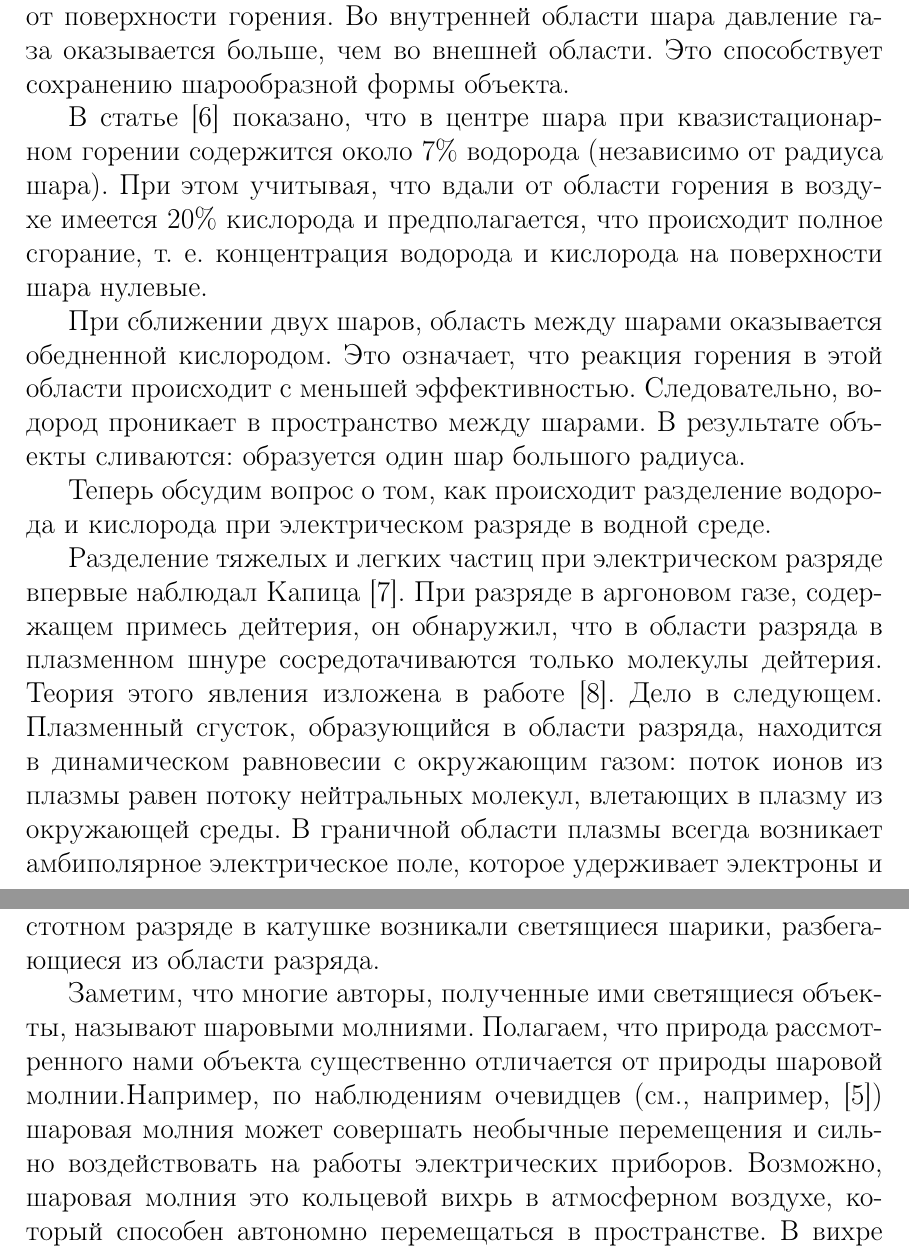
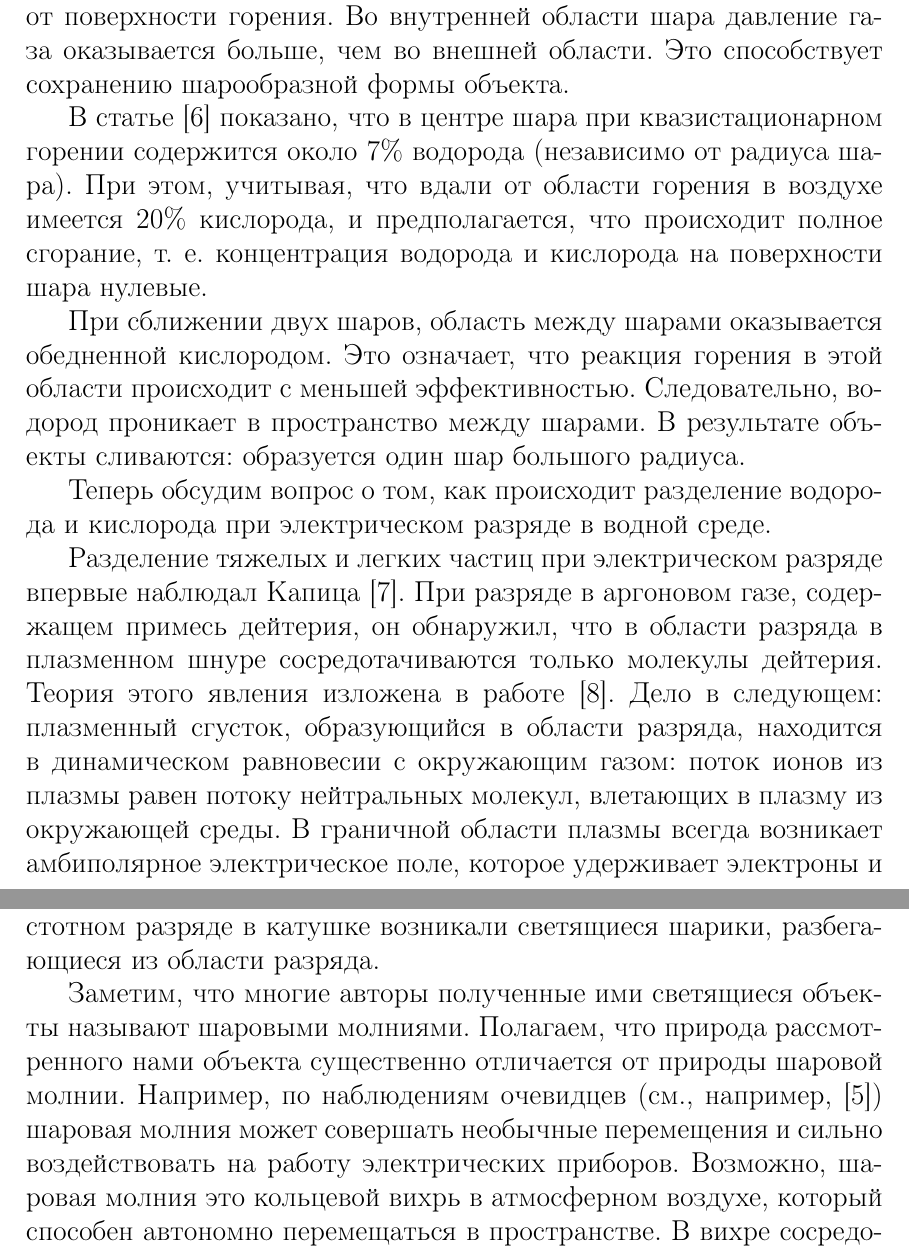
Before and after one commit to LeonardoReMake/AlanakynArt, a LaTeX document (main.tex): two parts of pages 3 and 4 of 5, joined at a grey line, cut so that both start at the same text. Compiled offline with pdfLaTeX.

Commit message:
Поправил пунктуацию и орфографию

```diff
--- a/main.tex
+++ b/main.tex
@@ -53,7 +53,7 @@
 
 Энергия выделяется в основном в процессе рекомбинации \(\ce{H} + \ce{H} = \ce{H2}\). При этом молекулы водорода разлетаются во все стороны от точек поверхности сферы. Таким образом, возникает поток импульса от поверхности горения. Во внутренней области шара давление газа оказывается больше, чем во внешней области. Это способствует сохранению шарообразной формы объекта.
 
-В статье [6] показано, что в центре шара при квазистационарном горении содержится около 7\% водорода (независимо от радиуса шара). При этом учитывая, что вдали от области горения в воздухе имеется 20\% кислорода и предполагается, что происходит полное сгорание, т. е. концентрация водорода и кислорода на поверхности шара нулевые.
+В статье [6] показано, что в центре шара при квазистационарном горении содержится около 7\% водорода (независимо от радиуса шара). При этом, учитывая, что вдали от области горения в воздухе имеется 20\% кислорода, и предполагается, что происходит полное сгорание, т. е. концентрация водорода и кислорода на поверхности шара нулевые.
 
 При сближении двух шаров, область между шарами оказывается обедненной кислородом. Это означает, что реакция горения в этой области происходит с меньшей эффективностью. Следовательно, водород проникает в пространство между шарами. В результате объекты сливаются: образуется один шар большого радиуса.
 
@@ -61,11 +61,11 @@
 
 Теперь обсудим вопрос о том, как происходит разделение водорода и кислорода при электрическом разряде в водной среде.
 
-Разделение тяжелых и легких частиц при электрическом разряде впервые наблюдал Капица [7]. При разряде в аргоновом газе, содержащем примесь дейтерия, он обнаружил, что в области разряда в плазменном шнуре сосредотачиваются только молекулы дейтерия. Теория этого явления изложена в работе [8]. Дело в следующем. Плазменный сгусток, образующийся в области разряда, находится в динамическом равновесии с окружающим газом: поток ионов из плазмы равен потоку нейтральных молекул, влетающих в плазму из окружающей среды. В граничной области плазмы всегда возникает амбиполярное электрическое поле, которое удерживает электроны и ускоряет ионы. Т. е. "следит" за тем, чтобы плазма оставалась "квазинейтральной". Тяжелый молекулы, влетающие в плазму, движутся медленнее, ионизуются в области большого амбиполярного поля и выбрасываются из плазмы. Для процесса "самоочищения" плазмы от тяжелых частиц требуется определенное время. Поэтому при кратковременном (...) разряде этот эффект не наблюдается. Образование сгустков водорода при разряде молнии в водной среде теоретически рассмотрено в работах [9, 10], где показано, что токовый канал молнии неустойчив. Он разбивается на равноудаленные шаровые образования. Экспериментальным подтверждением того, что чёточная молния это диффузно горящие водородные шары могло бы служить обнаружение атомарного водорода при наблюдении чёточной молнии.
+Разделение тяжелых и легких частиц при электрическом разряде впервые наблюдал Капица [7]. При разряде в аргоновом газе, содержащем примесь дейтерия, он обнаружил, что в области разряда в плазменном шнуре сосредотачиваются только молекулы дейтерия. Теория этого явления изложена в работе [8]. Дело в следующем: плазменный сгусток, образующийся в области разряда, находится в динамическом равновесии с окружающим газом: поток ионов из плазмы равен потоку нейтральных молекул, влетающих в плазму из окружающей среды. В граничной области плазмы всегда возникает амбиполярное электрическое поле, которое удерживает электроны и ускоряет ионы. Т. е. "следит" за тем, чтобы плазма оставалась "квазинейтральной". Тяжелый молекулы, влетающие в плазму, движутся медленнее, ионизуются в области большого амбиполярного поля и выбрасываются из плазмы. Для процесса "самоочищения" плазмы от тяжелых частиц требуется определенное время. Поэтому при кратковременном (...) разряде этот эффект не наблюдается. Образование сгустков водорода при разряде молнии в водной среде теоретически рассмотрено в работах [9, 10], где показано, что токовый канал молнии неустойчив. Он разбивается на равноудаленные шаровые образования. Экспериментальным подтверждением того, что чёточная молния это диффузно горящие водородные шары могло бы служить обнаружение атомарного водорода при наблюдении чёточной молнии.
 
 Полагаем, что диффузно горящие водородные шары могут образоваться при разряде не только в водной среде, но и в других веществах, содержащих водород. Например, в работе Слюсарева [11] светящиеся объекты в воздухе возникали при электрических разрядах в древесине. Очевидцы опытов Теслы сообщали, что при высокочастотном разряде в катушке возникали светящиеся шарики, разбегающиеся из области разряда.
 
-Заметим, что многие авторы, полученные ими светящиеся объекты, называют шаровыми молниями. Полагаем, что природа рассмотренного нами объекта существенно отличается от природы шаровой молнии.Например, по наблюдениям очевидцев (см., например, [5]) шаровая молния может совершать необычные перемещения и сильно воздействовать на работы электрических приборов. Возможно, шаровая молния это кольцевой вихрь в атмосферном воздухе, который способен автономно перемещаться в пространстве. В вихре сосредоточено самолокализованное высокочастотное электромагнитное поле, под действием которого ионизуется окружающий воздух. Структура такой модели шаровой молнии и возможность её образования обсуждается в работах [12-14].
+Заметим, что многие авторы полученные ими светящиеся объекты называют шаровыми молниями. Полагаем, что природа рассмотренного нами объекта существенно отличается от природы шаровой молнии. Например, по наблюдениям очевидцев (см., например, [5]) шаровая молния может совершать необычные перемещения и сильно воздействовать на работу электрических приборов. Возможно, шаровая молния это кольцевой вихрь в атмосферном воздухе, который способен автономно перемещаться в пространстве. В вихре сосредоточено самолокализованное высокочастотное электромагнитное поле, под действием которого ионизуется окружающий воздух. Структура такой модели шаровой молнии и возможность её образования обсуждается в работах [12-14].
 
 \newpage
 \section{Литература}
```
